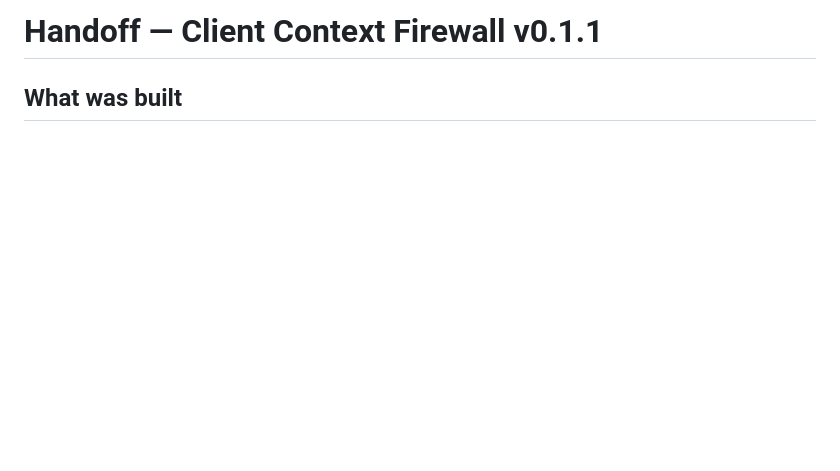
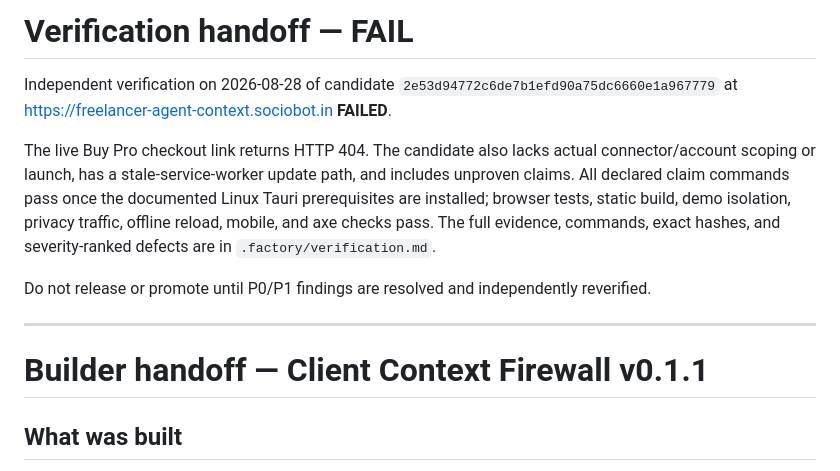
Before and after one commit to B-Divyesh/sf-freelancer-agent-context, a Markdown page: .factory/handoff.md, the part around the change. Drawn GitHub-style; blank space fills up the shorter version.

Commit message:
docs: add independent verification report

```diff
--- a/.factory/handoff.md
+++ b/.factory/handoff.md
@@ -1,4 +1,23 @@
-# Handoff — Client Context Firewall v0.1.1
+# Verification handoff — FAIL
+
+Independent verification on 2026-08-28 of candidate
+`2e53d94772c6de7b1efd90a75dc6660e1a967779` at
+https://freelancer-agent-context.sociobot.in **FAILED**.
+
+The live Buy Pro checkout link returns HTTP 404. The candidate also lacks
+actual connector/account scoping or launch, has a stale-service-worker update
+path, and includes unproven claims. All declared claim commands pass once the
+documented Linux Tauri prerequisites are installed; browser tests, static build,
+demo isolation, privacy traffic, offline reload, mobile, and axe checks pass.
+The full evidence, commands, exact hashes, and severity-ranked defects are in
+`.factory/verification.md`.
+
+Do not release or promote until P0/P1 findings are resolved and independently
+reverified.
+
+---
+
+# Builder handoff — Client Context Firewall v0.1.1
 
 ## What was built
 
```
Also changed, not shown: .factory/verification.md (added, +150 -0 lines).
